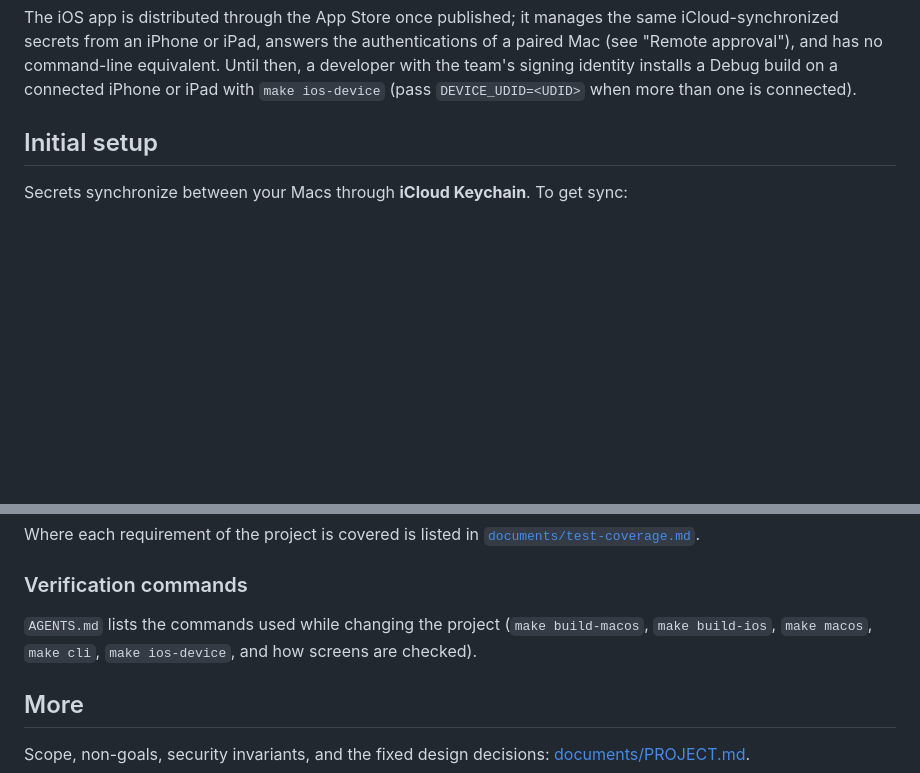
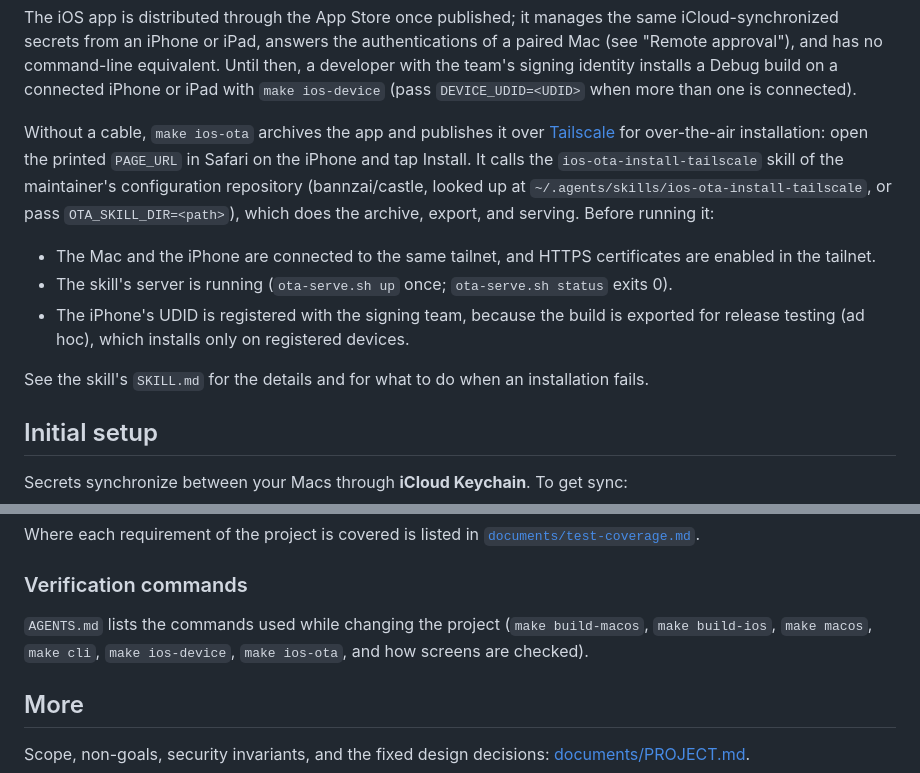
Before and after one commit to bannzai/SecChain, a Markdown page: README.md, 2 parts joined by grey strips. GitHub-like rendering; blank space fills up the shorter version.

Commit message:
docs: AGENTS.md の検証コマンドと README に make ios-ota と前提を書く
Claude-Session: https://claude.ai/code/session_015mKKy9UxUq1W1D4G9AULHg

```diff
--- a/README.md
+++ b/README.md
@@ -27,6 +27,14 @@ ln -sf /Applications/SecChain.app/Contents/Helpers/secchain.app/Contents/MacOS/s
 Either way it is a symlink into the app bundle, not a second, separately signed copy of the tool.
 
 The iOS app is distributed through the App Store once published; it manages the same iCloud-synchronized secrets from an iPhone or iPad, answers the authentications of a paired Mac (see "Remote approval"), and has no command-line equivalent. Until then, a developer with the team's signing identity installs a Debug build on a connected iPhone or iPad with `make ios-device` (pass `DEVICE_UDID=<UDID>` when more than one is connected).
+
+Without a cable, `make ios-ota` archives the app and publishes it over [Tailscale](https://tailscale.com) for over-the-air installation: open the printed `PAGE_URL` in Safari on the iPhone and tap Install. It calls the `ios-ota-install-tailscale` skill of the maintainer's configuration repository (bannzai/castle, looked up at `~/.agents/skills/ios-ota-install-tailscale`, or pass `OTA_SKILL_DIR=<path>`), which does the archive, export, and serving. Before running it:
+
+- The Mac and the iPhone are connected to the same tailnet, and HTTPS certificates are enabled in the tailnet.
+- The skill's server is running (`ota-serve.sh up` once; `ota-serve.sh status` exits 0).
+- The iPhone's UDID is registered with the signing team, because the build is exported for release testing (ad hoc), which installs only on registered devices.
+
+See the skill's `SKILL.md` for the details and for what to do when an installation fails.
 
 ## Initial setup
 
@@ -354,7 +362,7 @@ Where each requirement of the project is covered is listed in [`documents/test-c
 
 ### Verification commands
 
-`AGENTS.md` lists the commands used while changing the project (`make build-macos`, `make build-ios`, `make macos`, `make cli`, `make ios-device`, and how screens are checked).
+`AGENTS.md` lists the commands used while changing the project (`make build-macos`, `make build-ios`, `make macos`, `make cli`, `make ios-device`, `make ios-ota`, and how screens are checked).
 
 ## More
 
```
Also changed, not shown: AGENTS.md (+1 -0 lines).
